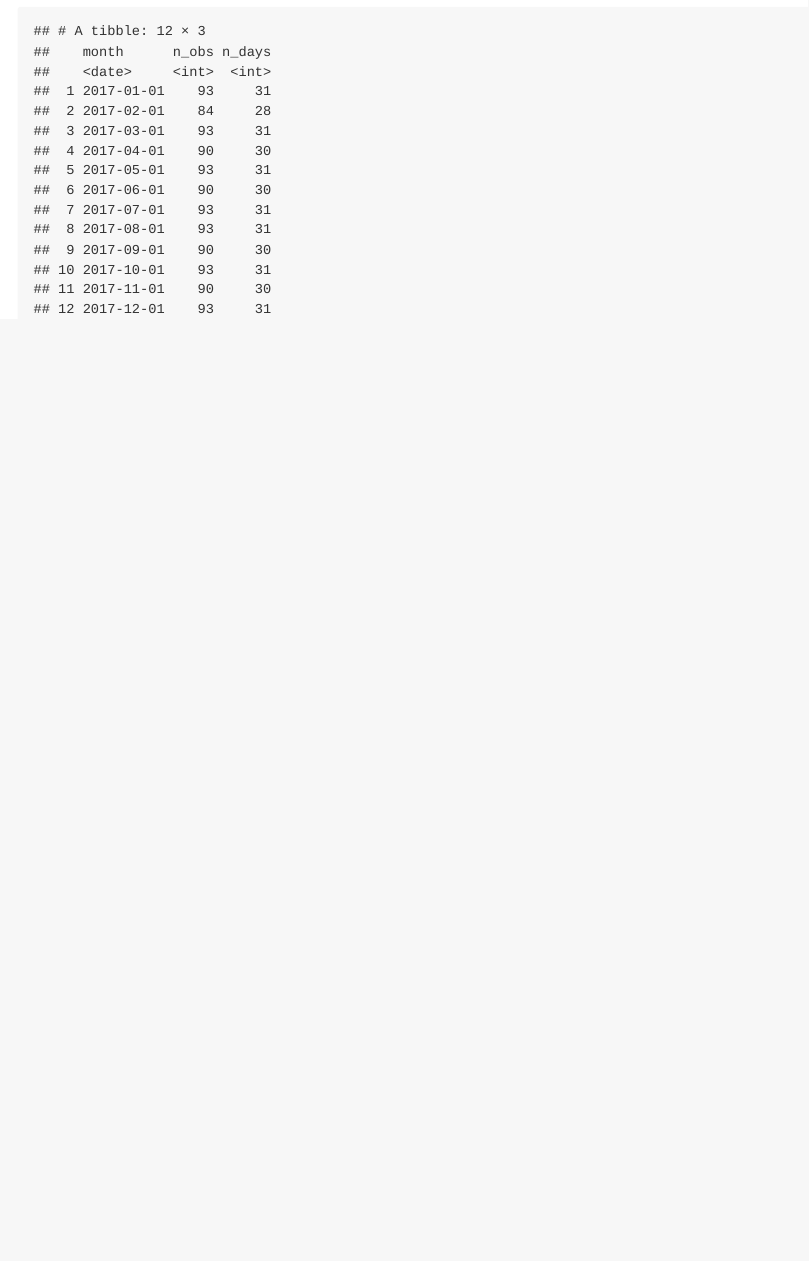
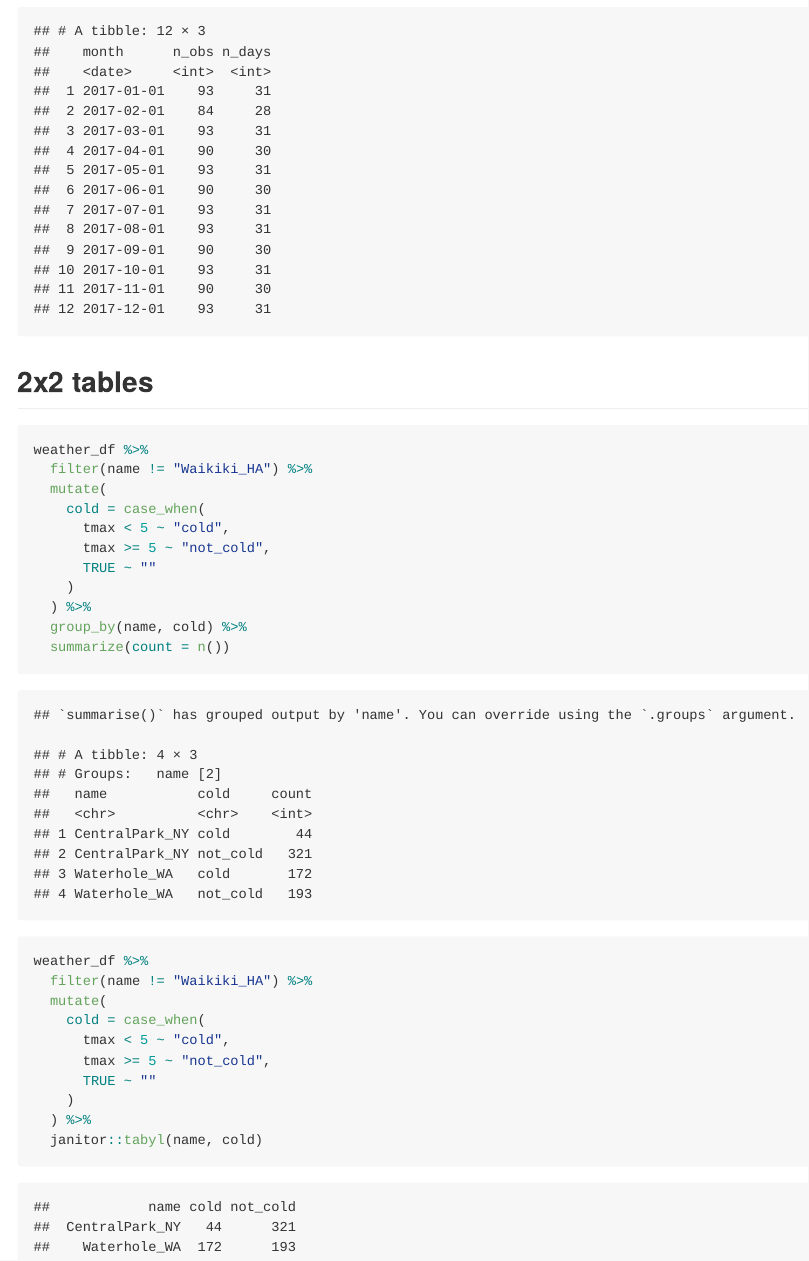
Before and after one commit to ssp35/viz_and_eda, an R Markdown document (eda.Rmd): the page in a window 1100 px wide, from 3350 px down. The pictures show the output file eda.md that the author committed with the source, drawn offline in the style of GitHub.

Commit message:
2x2 table

````diff
--- a/eda.Rmd
+++ b/eda.Rmd
@@ -89,3 +89,32 @@ weather_df %>%
     n_days = n_distinct(date)
   )
 ```
+
+## 2x2 tables
+
+```{r}
+weather_df %>%
+  filter(name != "Waikiki_HA") %>%
+  mutate(
+    cold = case_when(
+      tmax < 5 ~ "cold",
+      tmax >= 5 ~ "not_cold",
+      TRUE ~ ""
+    )
+  ) %>%
+  group_by(name, cold) %>%
+  summarize(count = n())
+```
+
+```{r}
+weather_df %>%
+  filter(name != "Waikiki_HA") %>%
+  mutate(
+    cold = case_when(
+      tmax < 5 ~ "cold",
+      tmax >= 5 ~ "not_cold",
+      TRUE ~ ""
+    )
+  ) %>%
+  janitor::tabyl(name, cold)
+```
````
Also changed, not shown: eda.md.
